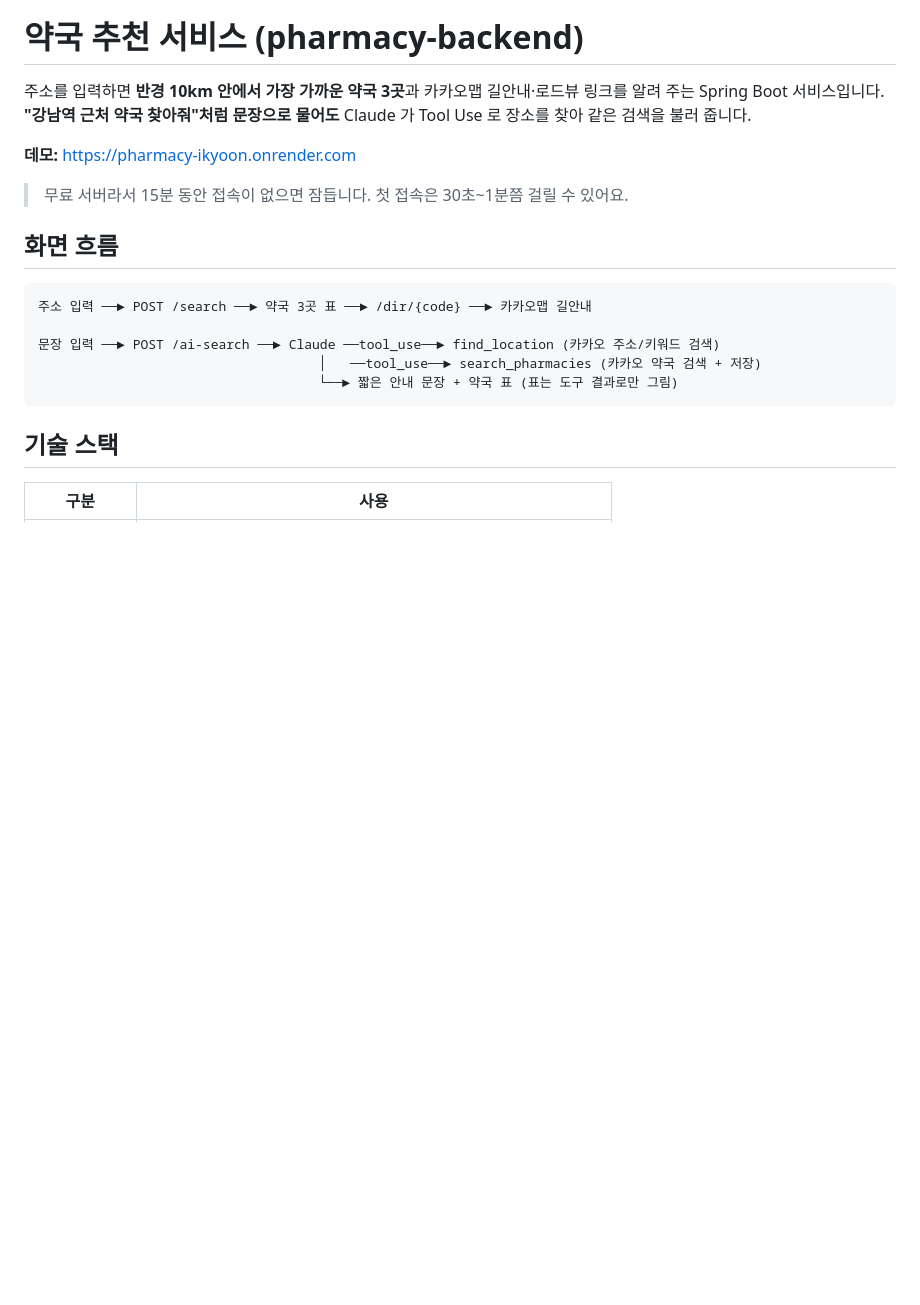
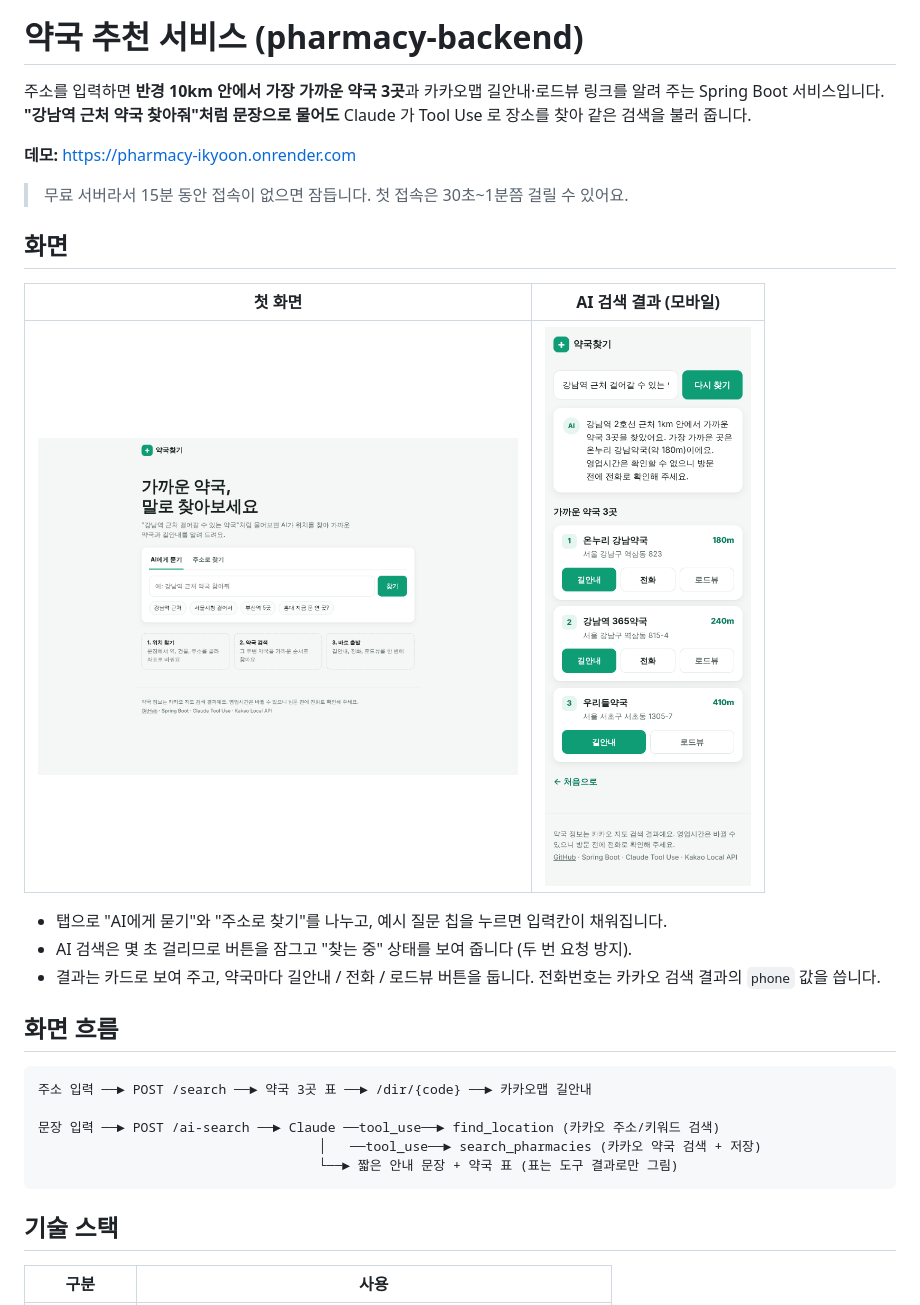
Before and after one commit to ikyoon0619/pharmacy-backend, a Markdown page: README.md, the part around the change. Rendered like a GitHub page; pictures changed too: docs/screenshot-ai-mobile.png (added), docs/screenshot-main.png (added); blank space fills up the shorter version.

```diff
--- a/README.md
+++ b/README.md
@@ -5,6 +5,16 @@
 
 **데모:** https://pharmacy-ikyoon.onrender.com
 > 무료 서버라서 15분 동안 접속이 없으면 잠듭니다. 첫 접속은 30초~1분쯤 걸릴 수 있어요.
+
+## 화면
+
+| 첫 화면 | AI 검색 결과 (모바일) |
+|---|---|
+| <img src="docs/screenshot-main.png" width="480"> | <img src="docs/screenshot-ai-mobile.png" width="220"> |
+
+- 탭으로 "AI에게 묻기"와 "주소로 찾기"를 나누고, 예시 질문 칩을 누르면 입력칸이 채워집니다.
+- AI 검색은 몇 초 걸리므로 버튼을 잠그고 "찾는 중" 상태를 보여 줍니다 (두 번 요청 방지).
+- 결과는 카드로 보여 주고, 약국마다 길안내 / 전화 / 로드뷰 버튼을 둡니다. 전화번호는 카카오 검색 결과의 `phone` 값을 씁니다.
 
 ## 화면 흐름
 
```
Also changed, not shown: 15 other files.
